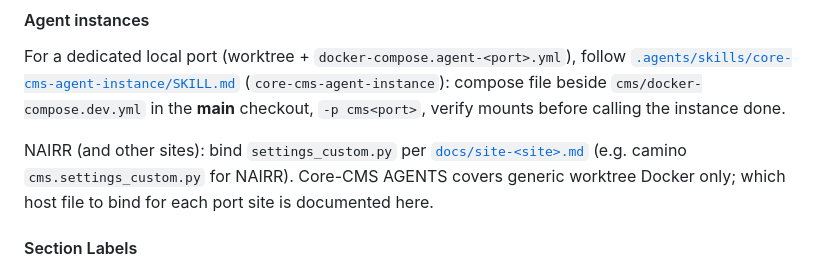
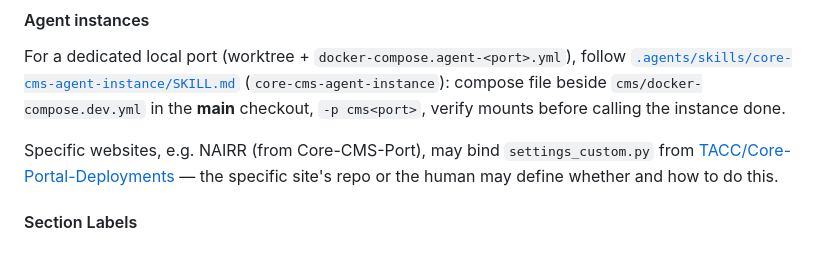
Before and after one commit to TACC/Core-CMS-Port, a Markdown page: AGENTS.md, the part around the change. GitHub-like rendering.

Commit message:
docs(agents): generalize settings_custom bind guidance
Replace NAIRR-specific compose bullet with Portal-Deployments note per review.

Co-authored-by: Cursor <cursoragent@cursor.com>

```diff
--- a/AGENTS.md
+++ b/AGENTS.md
@@ -66,7 +66,7 @@ Follow [Core-CMS "Git Worktrees and Docker"](https://github.com/TACC/Core-CMS/bl
 
 For a dedicated local port (worktree + `docker-compose.agent-<port>.yml`), follow [`.agents/skills/core-cms-agent-instance/SKILL.md`](.agents/skills/core-cms-agent-instance/SKILL.md) (`core-cms-agent-instance`): compose file beside `cms/docker-compose.dev.yml` in the **main** checkout, `-p cms<port>`, verify mounts before calling the instance done.
 
-NAIRR (and other sites): bind `settings_custom.py` per [`docs/site-<site>.md`](docs/site-nairr.md) (e.g. camino `cms.settings_custom.py` for NAIRR). Core-CMS AGENTS covers generic worktree Docker only; which host file to bind for each port site is documented here.
+Specific websites, e.g. NAIRR (from Core-CMS-Port), may bind `settings_custom.py` from [TACC/Core-Portal-Deployments](https://github.com/TACC/Core-Portal-Deployments) — the specific site's repo or the human may define whether and how to do this.
 
 #### Section Labels
 
```
